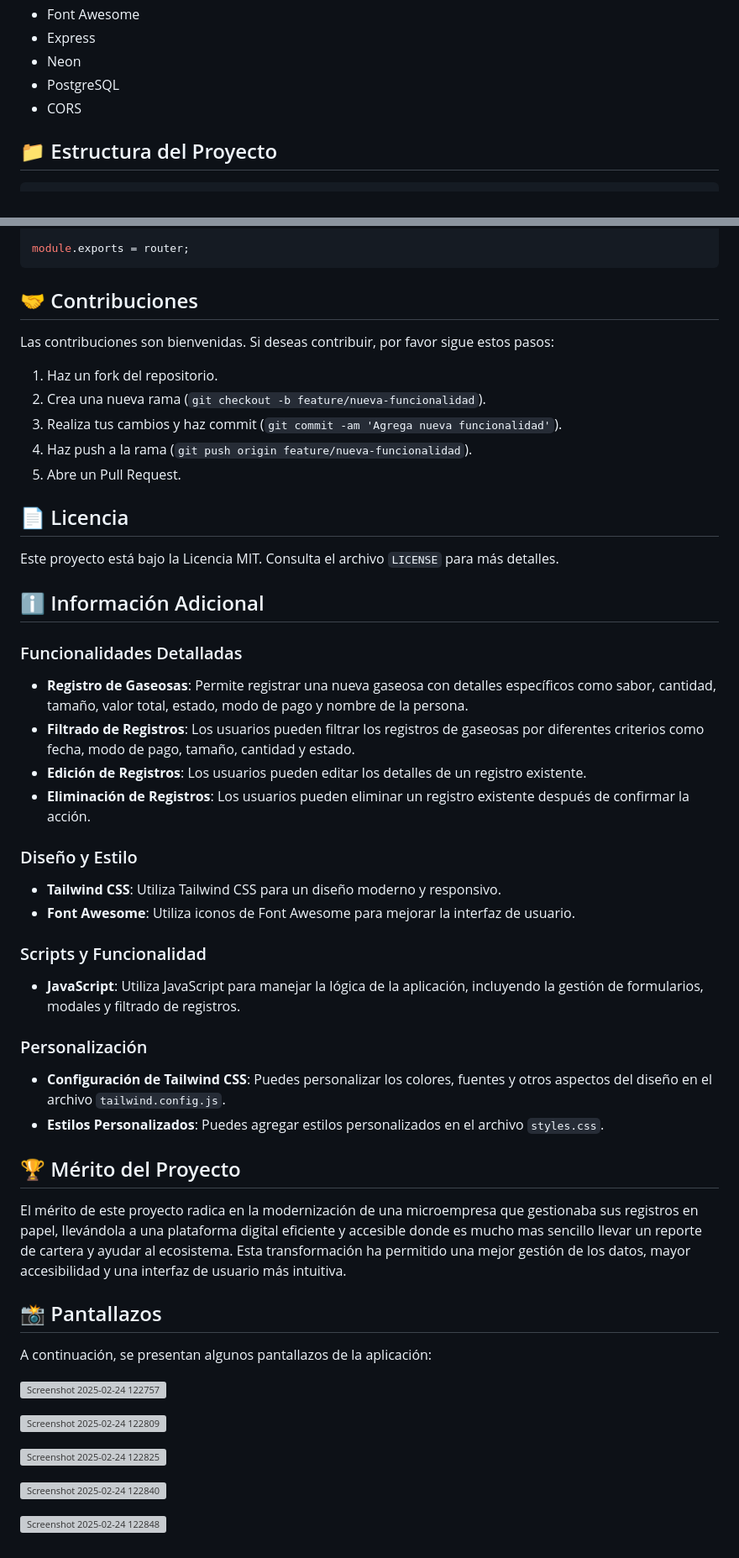
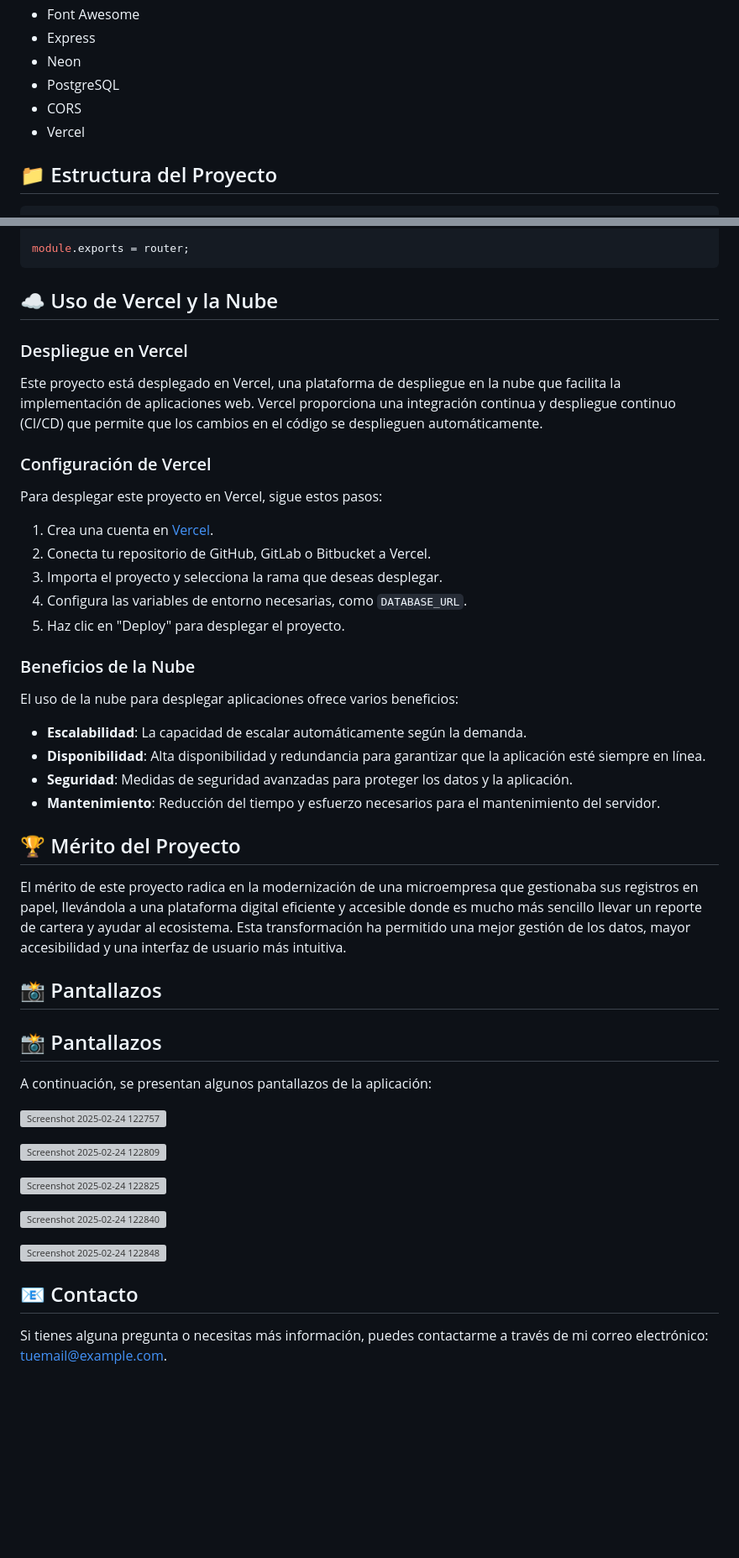
Before and after one commit to Alemmanuel/Registro-Gaseosas, a Markdown page: README.md, 2 parts joined by grey strips. Shown at 84% size. Drawn GitHub-style; blank space fills up the shorter version; grey boxes are pictures that could not be loaded.

Commit message:
RegistroGaseosas

````diff
--- a/README.md
+++ b/README.md
@@ -19,6 +19,7 @@ Este proyecto es una aplicación web para registrar y gestionar la venta de gase
 - Neon
 - PostgreSQL
 - CORS
+- Vercel
 
 ## 📁 Estructura del Proyecto
 
@@ -347,46 +348,36 @@ router.post('/', createGaseosa);
 module.exports = router;
 ```
 
-## 🤝 Contribuciones
+## ☁️ Uso de Vercel y la Nube
 
-Las contribuciones son bienvenidas. Si deseas contribuir, por favor sigue estos pasos:
+### Despliegue en Vercel
 
-1. Haz un fork del repositorio.
-2. Crea una nueva rama (`git checkout -b feature/nueva-funcionalidad`).
-3. Realiza tus cambios y haz commit (`git commit -am 'Agrega nueva funcionalidad'`).
-4. Haz push a la rama (`git push origin feature/nueva-funcionalidad`).
-5. Abre un Pull Request.
+Este proyecto está desplegado en Vercel, una plataforma de despliegue en la nube que facilita la implementación de aplicaciones web. Vercel proporciona una integración continua y despliegue continuo (CI/CD) que permite que los cambios en el código se desplieguen automáticamente.
 
-## 📄 Licencia
+### Configuración de Vercel
 
-Este proyecto está bajo la Licencia MIT. Consulta el archivo `LICENSE` para más detalles.
+Para desplegar este proyecto en Vercel, sigue estos pasos:
 
-## ℹ️ Información Adicional
+1. Crea una cuenta en [Vercel](https://vercel.com/).
+2. Conecta tu repositorio de GitHub, GitLab o Bitbucket a Vercel.
+3. Importa el proyecto y selecciona la rama que deseas desplegar.
+4. Configura las variables de entorno necesarias, como `DATABASE_URL`.
+5. Haz clic en "Deploy" para desplegar el proyecto.
 
-### Funcionalidades Detalladas
+### Beneficios de la Nube
 
-- **Registro de Gaseosas**: Permite registrar una nueva gaseosa con detalles específicos como sabor, cantidad, tamaño, valor total, estado, modo de pago y nombre de la persona.
-- **Filtrado de Registros**: Los usuarios pueden filtrar los registros de gaseosas por diferentes criterios como fecha, modo de pago, tamaño, cantidad y estado.
-- **Edición de Registros**: Los usuarios pueden editar los detalles de un registro existente.
-- **Eliminación de Registros**: Los usuarios pueden eliminar un registro existente después de confirmar la acción.
+El uso de la nube para desplegar aplicaciones ofrece varios beneficios:
 
-### Diseño y Estilo
-
-- **Tailwind CSS**: Utiliza Tailwind CSS para un diseño moderno y responsivo.
-- **Font Awesome**: Utiliza iconos de Font Awesome para mejorar la interfaz de usuario.
-
-### Scripts y Funcionalidad
-
-- **JavaScript**: Utiliza JavaScript para manejar la lógica de la aplicación, incluyendo la gestión de formularios, modales y filtrado de registros.
-
-### Personalización
-
-- **Configuración de Tailwind CSS**: Puedes personalizar los colores, fuentes y otros aspectos del diseño en el archivo `tailwind.config.js`.
-- **Estilos Personalizados**: Puedes agregar estilos personalizados en el archivo `styles.css`.
+- **Escalabilidad**: La capacidad de escalar automáticamente según la demanda.
+- **Disponibilidad**: Alta disponibilidad y redundancia para garantizar que la aplicación esté siempre en línea.
+- **Seguridad**: Medidas de seguridad avanzadas para proteger los datos y la aplicación.
+- **Mantenimiento**: Reducción del tiempo y esfuerzo necesarios para el mantenimiento del servidor.
 
 ## 🏆 Mérito del Proyecto
 
-El mérito de este proyecto radica en la modernización de una microempresa que gestionaba sus registros en papel, llevándola a una plataforma digital eficiente y accesible donde es mucho mas sencillo llevar un reporte de cartera y ayudar al ecosistema. Esta transformación ha permitido una mejor gestión de los datos, mayor accesibilidad y una interfaz de usuario más intuitiva.
+El mérito de este proyecto radica en la modernización de una microempresa que gestionaba sus registros en papel, llevándola a una plataforma digital eficiente y accesible donde es mucho más sencillo llevar un reporte de cartera y ayudar al ecosistema. Esta transformación ha permitido una mejor gestión de los datos, mayor accesibilidad y una interfaz de usuario más intuitiva.
+
+## 📸 Pantallazos
 
 ## 📸 Pantallazos
 
@@ -410,3 +401,7 @@ A continuación, se presentan algunos pantallazos de la aplicación:
 
 
 ![Screenshot 2025-02-24 122848](https://github.com/user-attachments/assets/30869832-4772-4427-8099-45d777e1c5a3)
+
+## 📧 Contacto
+
+Si tienes alguna pregunta o necesitas más información, puedes contactarme a través de mi correo electrónico: [tuemail@example.com](mailto:tuemail@example.com).
````
